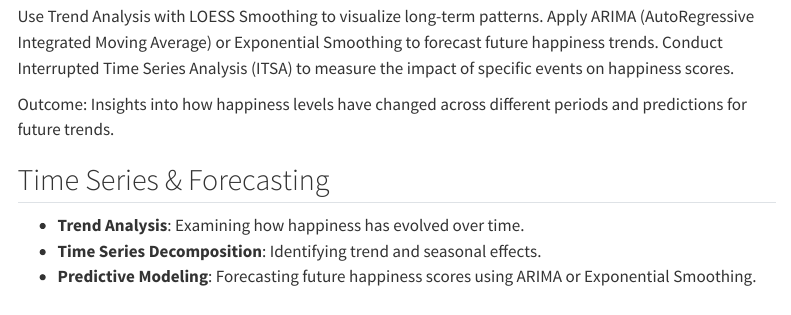
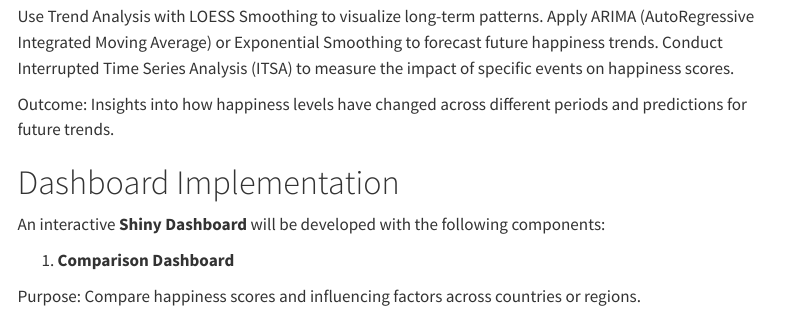
Before and after one commit to dhree03/Final_Project_VAA, a Quarto document (proposal.qmd): the page in a window 1100 px wide, from 7170 px down. Rendered offline with R 4.5, knitr and Pandoc in place of Quarto, with nearby package versions; some code elsewhere in the file could not run offline; menus at the side of the page are left out; column names are cleaned by a stand-in for the janitor package.

Commit message:
final updates

```diff
--- a/proposal.qmd
+++ b/proposal.qmd
@@ -246,11 +246,6 @@ Conduct Interrupted Time Series Analysis (ITSA) to measure the impact of specifi
 
 Outcome: Insights into how happiness levels have changed across different periods and predictions for future trends.
 
-## Time Series & Forecasting
-
--   **Trend Analysis**: Examining how happiness has evolved over time.
--   **Time Series Decomposition**: Identifying trend and seasonal effects.
--   **Predictive Modeling**: Forecasting future happiness scores using ARIMA or                                     Exponential Smoothing.
 
 # Dashboard Implementation
 
```
